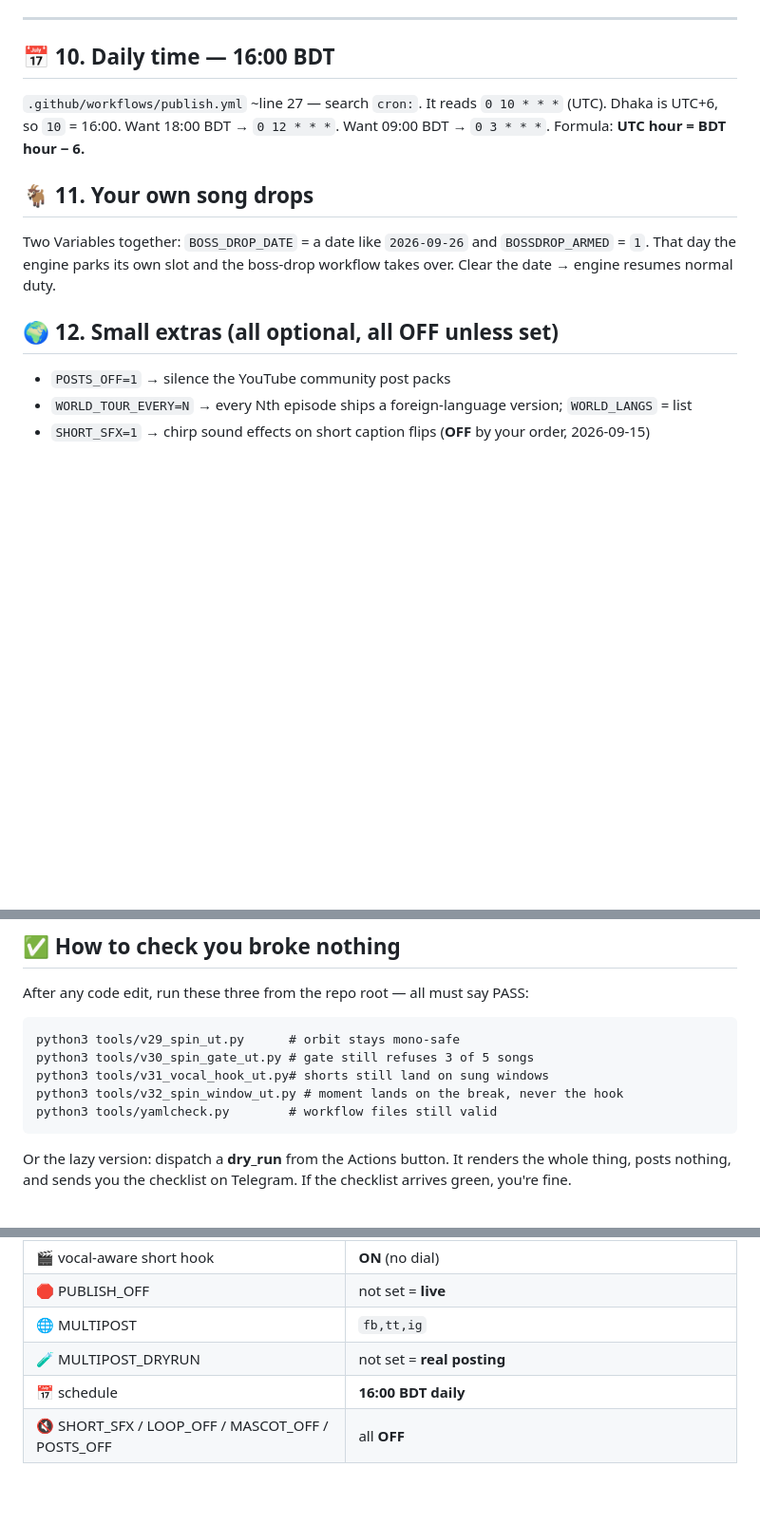
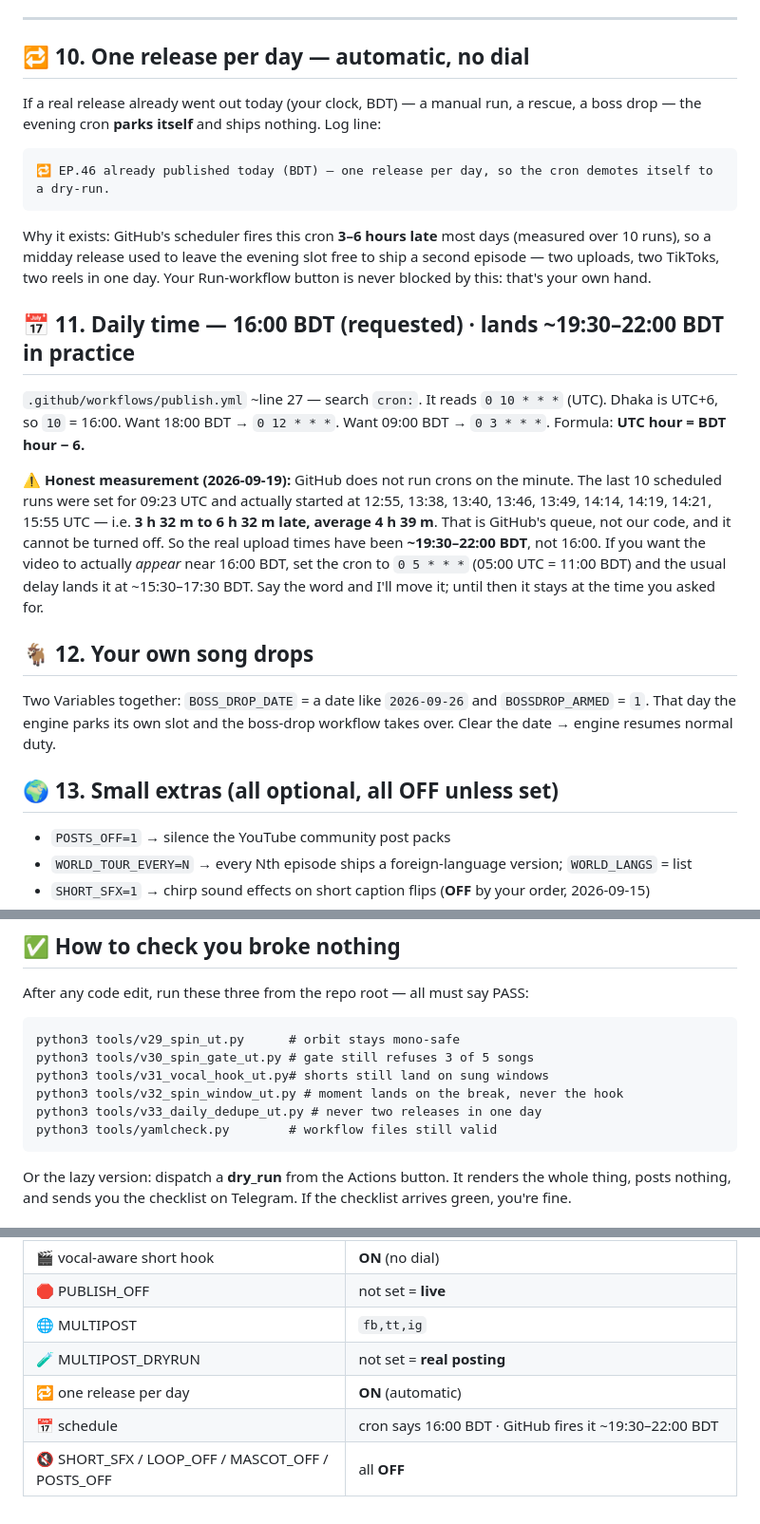
Before and after one commit to holymusic1020/yt__songs_a_cong_collections_of_Public_songs_i_liked, a Markdown page: docs/CONTROL-PANEL.md, 3 parts joined by grey strips. Shown at 95% size. Rendered like a GitHub page; blank space fills up the shorter version.

Commit message:
docs(control-panel): one-release-per-day law + honest cron-delay measurement

````diff
--- a/docs/CONTROL-PANEL.md
+++ b/docs/CONTROL-PANEL.md
@@ -107,17 +107,37 @@ Actions → **📀 publish** → *Run workflow*:
 
 ---
 
-## 📅 10. Daily time — **16:00 BDT**
+## 🔁 10. One release per day — **automatic, no dial**
+If a real release already went out today (your clock, BDT) — a manual run, a rescue, a boss drop —
+the evening cron **parks itself** and ships nothing. Log line:
+```
+🔁 EP.46 already published today (BDT) — one release per day, so the cron demotes itself to a dry-run.
+```
+Why it exists: GitHub's scheduler fires this cron **3–6 hours late** most days (measured over 10
+runs), so a midday release used to leave the evening slot free to ship a second episode — two
+uploads, two TikToks, two reels in one day. Your Run-workflow button is never blocked by this:
+that's your own hand.
+
+## 📅 11. Daily time — **16:00 BDT (requested)** · lands ~19:30–22:00 BDT in practice
 `.github/workflows/publish.yml` ~line 27 — search `cron:`. It reads `0 10 * * *` (UTC).
 Dhaka is UTC+6, so `10` = 16:00. Want 18:00 BDT → `0 12 * * *`. Want 09:00 BDT → `0 3 * * *`.
 Formula: **UTC hour = BDT hour − 6.**
 
-## 🐐 11. Your own song drops
+⚠️ **Honest measurement (2026-09-19):** GitHub does not run crons on the minute. The last 10
+scheduled runs were set for 09:23 UTC and actually started at 12:55, 13:38, 13:40, 13:46, 13:49,
+14:14, 14:19, 14:21, 15:55 UTC — i.e. **3 h 32 m to 6 h 32 m late, average 4 h 39 m**. That is
+GitHub's queue, not our code, and it cannot be turned off. So the real upload times have been
+**~19:30–22:00 BDT**, not 16:00.
+If you want the video to actually *appear* near 16:00 BDT, set the cron to
+`0 5 * * *` (05:00 UTC = 11:00 BDT) and the usual delay lands it at ~15:30–17:30 BDT.
+Say the word and I'll move it; until then it stays at the time you asked for.
+
+## 🐐 12. Your own song drops
 Two Variables together: `BOSS_DROP_DATE` = a date like `2026-09-26` and `BOSSDROP_ARMED` = `1`.
 That day the engine parks its own slot and the boss-drop workflow takes over. Clear the date →
 engine resumes normal duty.
 
-## 🌍 12. Small extras (all optional, all OFF unless set)
+## 🌍 13. Small extras (all optional, all OFF unless set)
 - `POSTS_OFF=1` → silence the YouTube community post packs
 - `WORLD_TOUR_EVERY=N` → every Nth episode ships a foreign-language version; `WORLD_LANGS` = list
 - `SHORT_SFX=1` → chirp sound effects on short caption flips (**OFF** by your order, 2026-09-15)
@@ -132,6 +152,7 @@ python3 tools/v29_spin_ut.py      # orbit stays mono-safe
 python3 tools/v30_spin_gate_ut.py # gate still refuses 3 of 5 songs
 python3 tools/v31_vocal_hook_ut.py# shorts still land on sung windows
 python3 tools/v32_spin_window_ut.py # moment lands on the break, never the hook
+python3 tools/v33_daily_dedupe_ut.py # never two releases in one day
 python3 tools/yamlcheck.py        # workflow files still valid
 ```
 Or the lazy version: dispatch a **dry_run** from the Actions button. It renders the whole thing,
@@ -148,5 +169,6 @@ posts nothing, and sends you the checklist on Telegram. If the checklist arrives
 | 🛑 PUBLISH_OFF | not set = **live** |
 | 🌐 MULTIPOST | `fb,tt,ig` |
 | 🧪 MULTIPOST_DRYRUN | not set = **real posting** |
-| 📅 schedule | **16:00 BDT daily** |
+| 🔁 one release per day | **ON** (automatic) |
+| 📅 schedule | cron says 16:00 BDT · GitHub fires it ~19:30–22:00 BDT |
 | 🔇 SHORT_SFX / LOOP_OFF / MASCOT_OFF / POSTS_OFF | all **OFF** |
````
